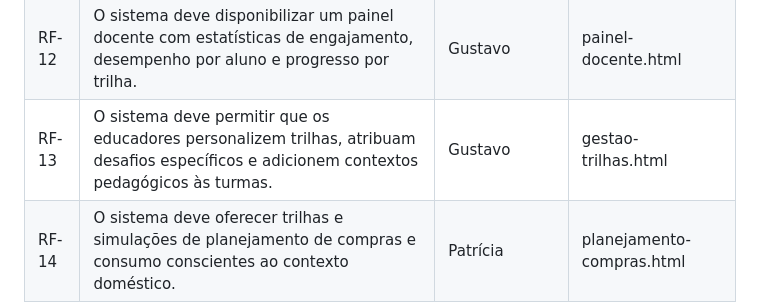
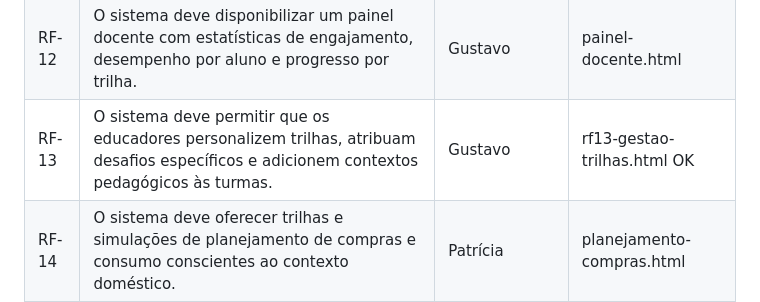
Before and after one commit to ICEI-PUC-Minas-PMV-SI/pmv-si-2026-1-pe1-t5-proj-moneta-go, a Markdown page: docs/development.md, the part around the change. GitHub-like rendering.

```diff
--- a/docs/development.md
+++ b/docs/development.md
@@ -39,7 +39,7 @@ As tabelas que se seguem apresentam os requisitos funcionais e não-funcionais q
 |RF-10| O sistema deve permitir o registro manual de ganhos e despesas, com suporte a categorias personalizadas e metas de reserva de emergência. | Leticia | rf-financeiros.html OK |
 |RF-11| O sistema deve exibir relatórios de fluxo financeiro pessoal com gráficos de entradas, saídas e progresso de metas. | Wilson | relatórios.html |
 |RF-12| O sistema deve disponibilizar um painel docente com estatísticas de engajamento, desempenho por aluno e progresso por trilha. | Gustavo | painel-docente.html |
-|RF-13| O sistema deve permitir que os educadores personalizem trilhas, atribuam desafios específicos e adicionem contextos pedagógicos às turmas. | Gustavo | gestao-trilhas.html |
+|RF-13| O sistema deve permitir que os educadores personalizem trilhas, atribuam desafios específicos e adicionem contextos pedagógicos às turmas. | Gustavo | rf13-gestao-trilhas.html OK|
 |RF-14| O sistema deve oferecer trilhas e simulações de planejamento de compras e consumo conscientes ao contexto doméstico. | Patrícia | planejamento-compras.html |
 
 ## Descrição das estruturas:
```
